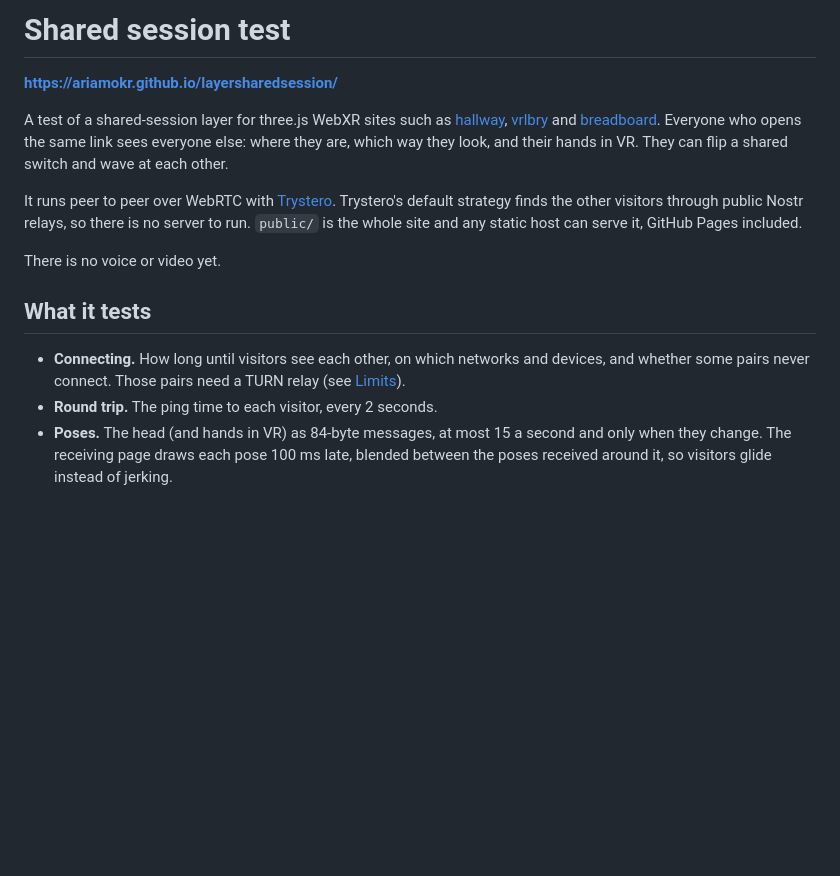
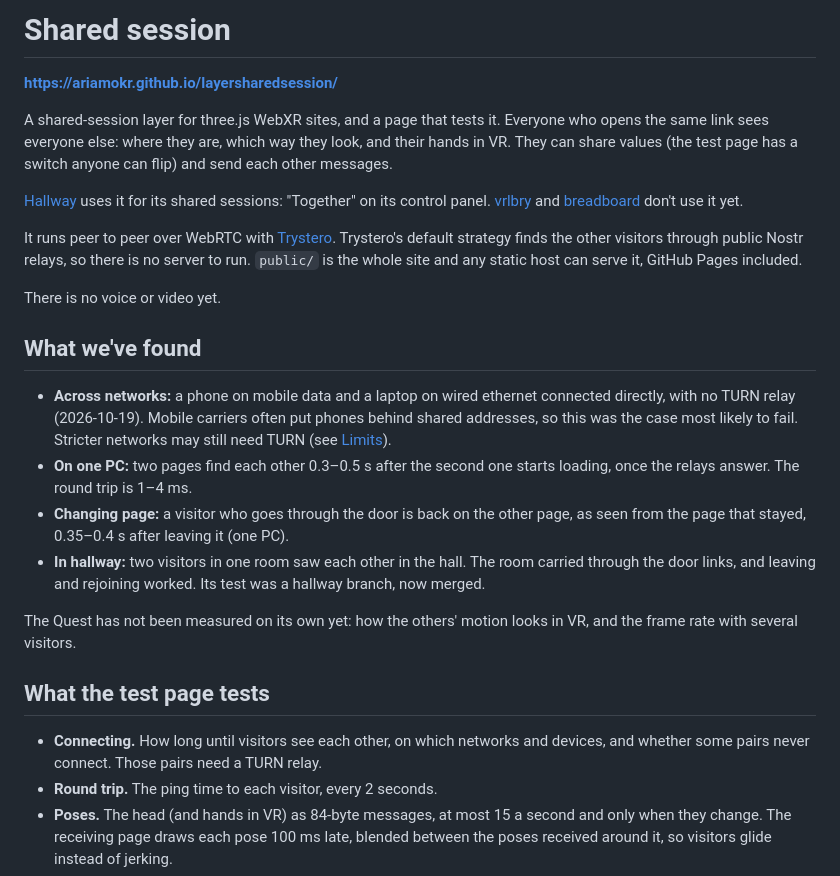
Before and after one commit to AriaMoKr/layersharedsession, a Markdown page: README.md, the part around one of its changes. GitHub-like rendering; blank space fills up the shorter version.

```diff
--- a/README.md
+++ b/README.md
@@ -1,12 +1,14 @@
-# Shared session test
+# Shared session
 
 **https://ariamokr.github.io/layersharedsession/**
 
-A test of a shared-session layer for three.js WebXR sites such as
-[hallway](https://ariamokr.github.io/hallway/), [vrlbry](https://ariamokr.github.io/vrlbry/) and
-[breadboard](https://ariamokr.github.io/breadboard/). Everyone who opens the same link sees everyone
-else: where they are, which way they look, and their hands in VR. They can flip a shared switch and
-wave at each other.
+A shared-session layer for three.js WebXR sites, and a page that tests it. Everyone who opens the
+same link sees everyone else: where they are, which way they look, and their hands in VR. They
+can share values (the test page has a switch anyone can flip) and send each other messages.
+
+[Hallway](https://ariamokr.github.io/hallway/) uses it for its shared sessions: "Together" on its
+control panel. [vrlbry](https://ariamokr.github.io/vrlbry/) and
+[breadboard](https://ariamokr.github.io/breadboard/) don't use it yet.
 
 It runs peer to peer over WebRTC with [Trystero](https://github.com/dmotz/trystero). Trystero's
 default strategy finds the other visitors through public Nostr relays, so there is no server to
@@ -14,10 +16,26 @@ run. `public/` is the whole site and any static host can serve it, GitHub Pages
 
 There is no voice or video yet.
 
-## What it tests
+## What we've found
+
+- **Across networks:** a phone on mobile data and a laptop on wired ethernet connected directly,
+  with no TURN relay (2026-10-19). Mobile carriers often put phones behind shared addresses, so
+  this was the case most likely to fail. Stricter networks may still need TURN (see
+  [Limits](#limits)).
+- **On one PC:** two pages find each other 0.3–0.5 s after the second one starts loading, once
+  the relays answer. The round trip is 1–4 ms.
+- **Changing page:** a visitor who goes through the door is back on the other page, as seen from
+  the page that stayed, 0.35–0.4 s after leaving it (one PC).
+- **In hallway:** two visitors in one room saw each other in the hall. The room carried through
+  the door links, and leaving and rejoining worked. Its test was a hallway branch, now merged.
+
+The Quest has not been measured on its own yet: how the others' motion looks in VR, and the frame
+rate with several visitors.
+
+## What the test page tests
 
 - **Connecting.** How long until visitors see each other, on which networks and devices, and
-  whether some pairs never connect. Those pairs need a TURN relay (see [Limits](#limits)).
+  whether some pairs never connect. Those pairs need a TURN relay.
 - **Round trip.** The ping time to each visitor, every 2 seconds.
 - **Poses.** The head (and hands in VR) as 84-byte messages, at most 15 a second and only when
   they change. The receiving page draws each pose 100 ms late, blended between the poses received
```
Also changed, not shown: other parts of README.md (+128 -52 lines).
